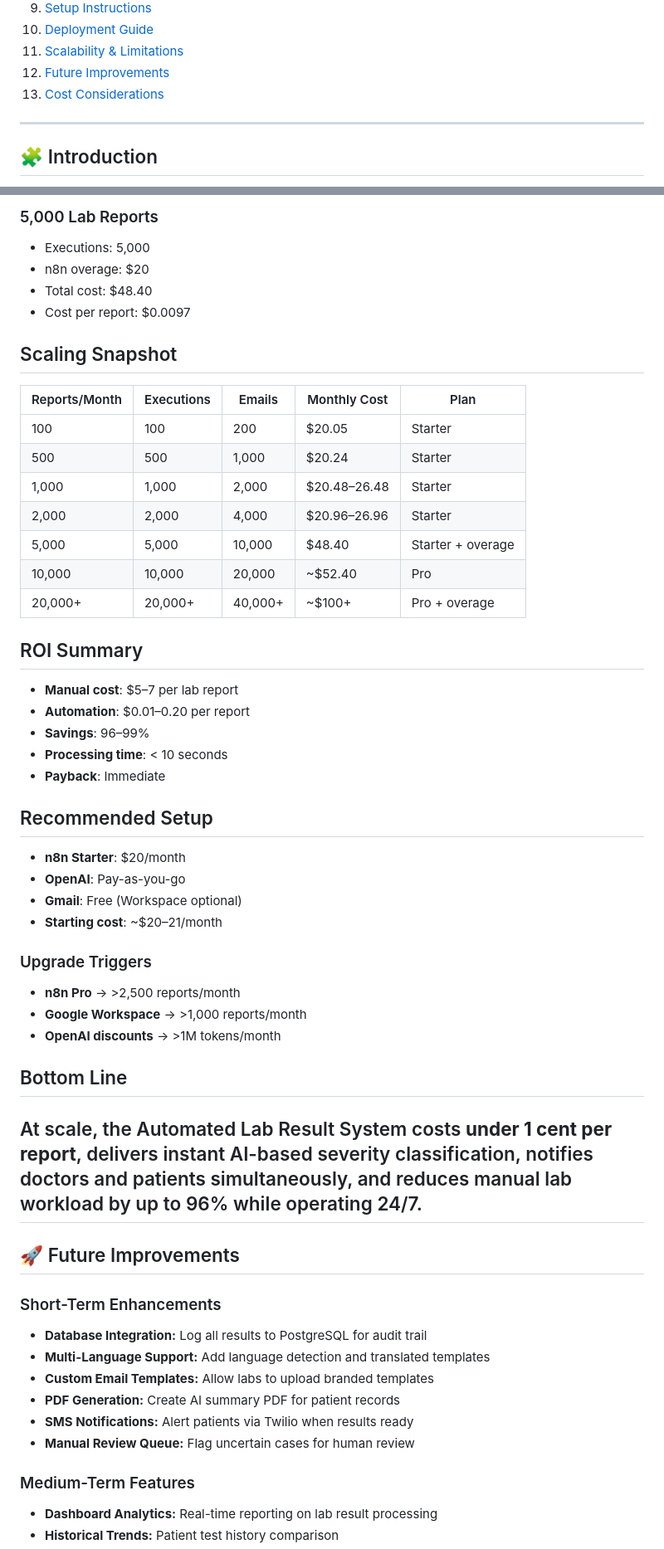
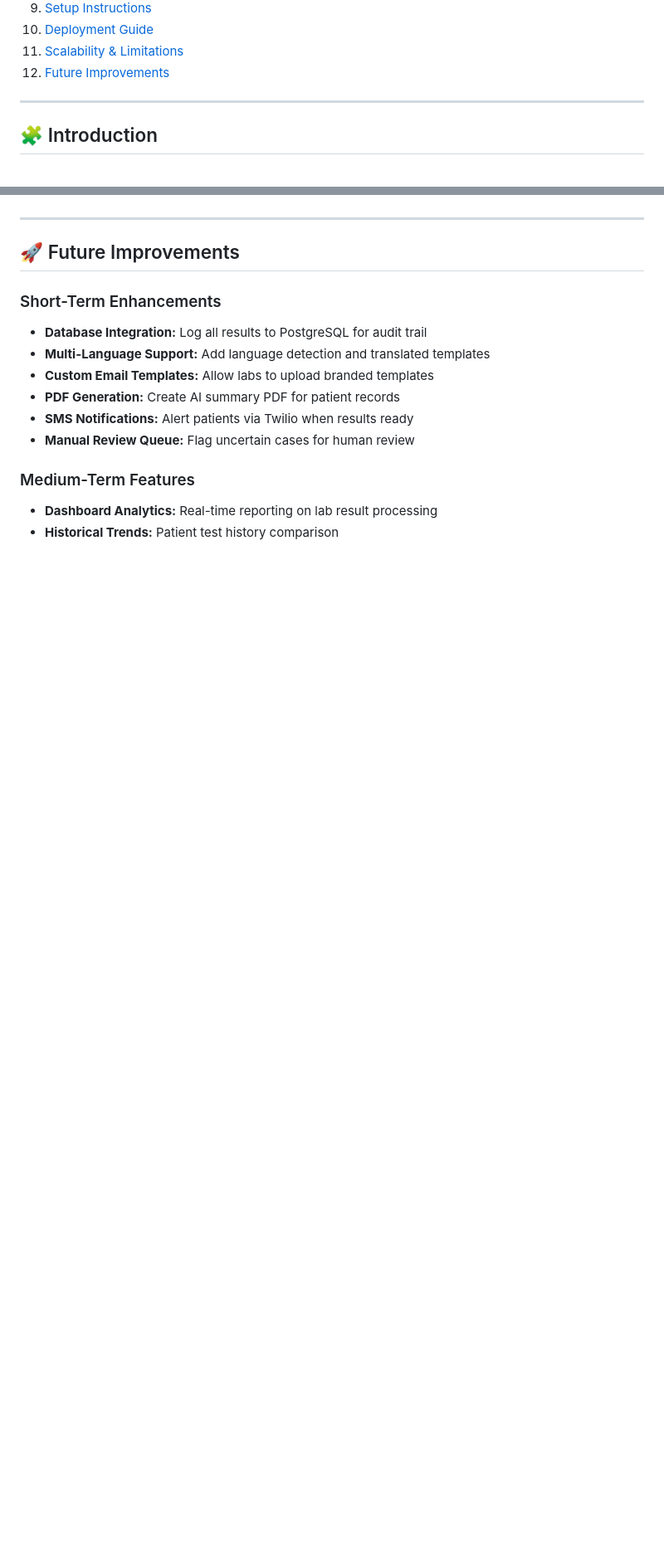
Before and after one commit to team25n8n-lab/TEAM_25_PROJECT, a Markdown page: Workflows/Automated_Lab_Result/README.md, 2 parts joined by grey strips. Shown at 83% size. Drawn GitHub-style; blank space fills up the shorter version.

```diff
--- a/Workflows/Automated_Lab_Result/README.md
+++ b/Workflows/Automated_Lab_Result/README.md
@@ -30,7 +30,6 @@ This repository documents the complete architecture, AI logic, workflow structur
 10. [Deployment Guide](#-deployment-guide)
 11. [Scalability & Limitations](#-scalability--limitations)
 12. [Future Improvements](#-future-improvements)
-13. [Cost Considerations](#-scalability--limitations)
 
 ---
 
@@ -611,45 +560,3 @@ For high-scale deployments:
-### 5,000 Lab Reports
-* Executions: 5,000
-* n8n overage: $20
-* Total cost: $48.40
-* Cost per report: $0.0097
-
-## Scaling Snapshot
-
-| Reports/Month | Executions | Emails  | Monthly Cost    | Plan            |
-|---------------|------------|---------|-----------------|-----------------|
-| 100           | 100        | 200     | $20.05          | Starter         |
-| 500           | 500        | 1,000   | $20.24          | Starter         |
-| 1,000         | 1,000      | 2,000   | $20.48–26.48    | Starter         |
-| 2,000         | 2,000      | 4,000   | $20.96–26.96    | Starter         |
-| 5,000         | 5,000      | 10,000  | $48.40          | Starter + overage |
-| 10,000        | 10,000     | 20,000  | ~$52.40         | Pro             |
-| 20,000+       | 20,000+    | 40,000+ | ~$100+          | Pro + overage   |
-
-## ROI Summary
-
-* **Manual cost**: $5–7 per lab report
-* **Automation**: $0.01–0.20 per report
-* **Savings**: 96–99%
-* **Processing time**: < 10 seconds
-* **Payback**: Immediate
-
-## Recommended Setup
-
-* **n8n Starter**: $20/month
-* **OpenAI**: Pay-as-you-go
-* **Gmail**: Free (Workspace optional)
-* **Starting cost**: ~$20–21/month
-
-### Upgrade Triggers
-
-* **n8n Pro** → >2,500 reports/month
-* **Google Workspace** → >1,000 reports/month
-* **OpenAI discounts** → >1M tokens/month
-
-## Bottom Line
-
-At scale, the Automated Lab Result System costs **under 1 cent per report**, delivers instant AI-based severity classification, notifies doctors and patients simultaneously, and reduces manual lab workload by up to 96% while operating 24/7.
 ---
 
 ## 🚀 Future Improvements
```
Also changed, not shown: other parts of Workflows/Automated_Lab_Result/README.md (+0 -50 lines).
